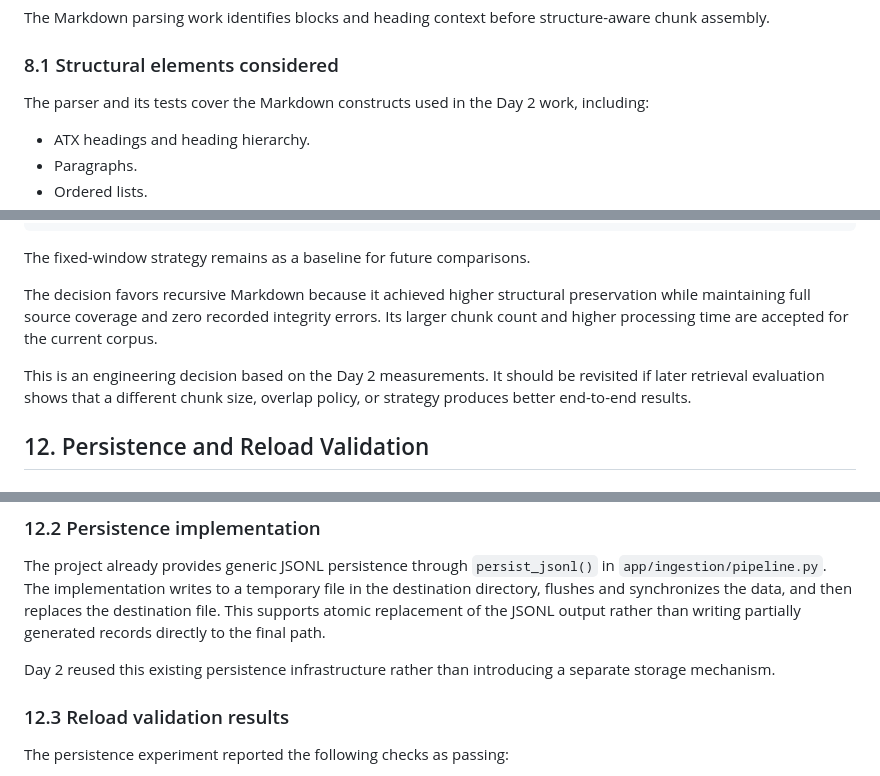
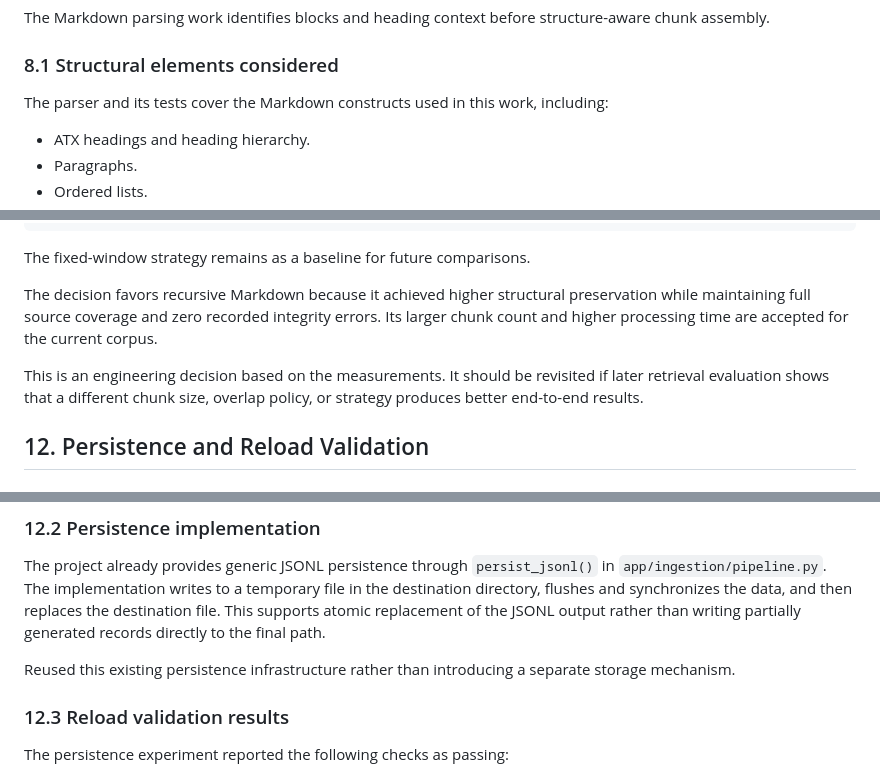
Before and after one commit to morsycoo/Local-Mini-RAG-Document-QA-System, a Markdown page: docs/README_02_text_chunking.md, 3 parts joined by grey strips. Rendered like a GitHub page.

```diff
--- a/docs/README_02_text_chunking.md
+++ b/docs/README_02_text_chunking.md
@@ -264,7 +264,7 @@ The Markdown parsing work identifies blocks and heading context before structure
 
 ### 8.1 Structural elements considered
 
-The parser and its tests cover the Markdown constructs used in the Day 2 work, including:
+The parser and its tests cover the Markdown constructs used in this work, including:
 
 - ATX headings and heading hierarchy.
 - Paragraphs.
@@ -426,7 +426,7 @@ The fixed-window strategy remains as a baseline for future comparisons.
 
 The decision favors recursive Markdown because it achieved higher structural preservation while maintaining full source coverage and zero recorded integrity errors. Its larger chunk count and higher processing time are accepted for the current corpus.
 
-This is an engineering decision based on the Day 2 measurements. It should be revisited if later retrieval evaluation shows that a different chunk size, overlap policy, or strategy produces better end-to-end results.
+This is an engineering decision based on the measurements. It should be revisited if later retrieval evaluation shows that a different chunk size, overlap policy, or strategy produces better end-to-end results.
 
 ## 12. Persistence and Reload Validation
 
@@ -443,7 +443,7 @@ The selected recursive strategy generated 228 records. All 228 records were pers
 
 The project already provides generic JSONL persistence through `persist_jsonl()` in `app/ingestion/pipeline.py`. The implementation writes to a temporary file in the destination directory, flushes and synchronizes the data, and then replaces the destination file. This supports atomic replacement of the JSONL output rather than writing partially generated records directly to the final path.
 
-Day 2 reused this existing persistence infrastructure rather than introducing a separate storage mechanism.
+Reused this existing persistence infrastructure rather than introducing a separate storage mechanism.
 
 ### 12.3 Reload validation results
 
```
Also changed, not shown: other parts of docs/README_02_text_chunking.md (+16 -16 lines).
